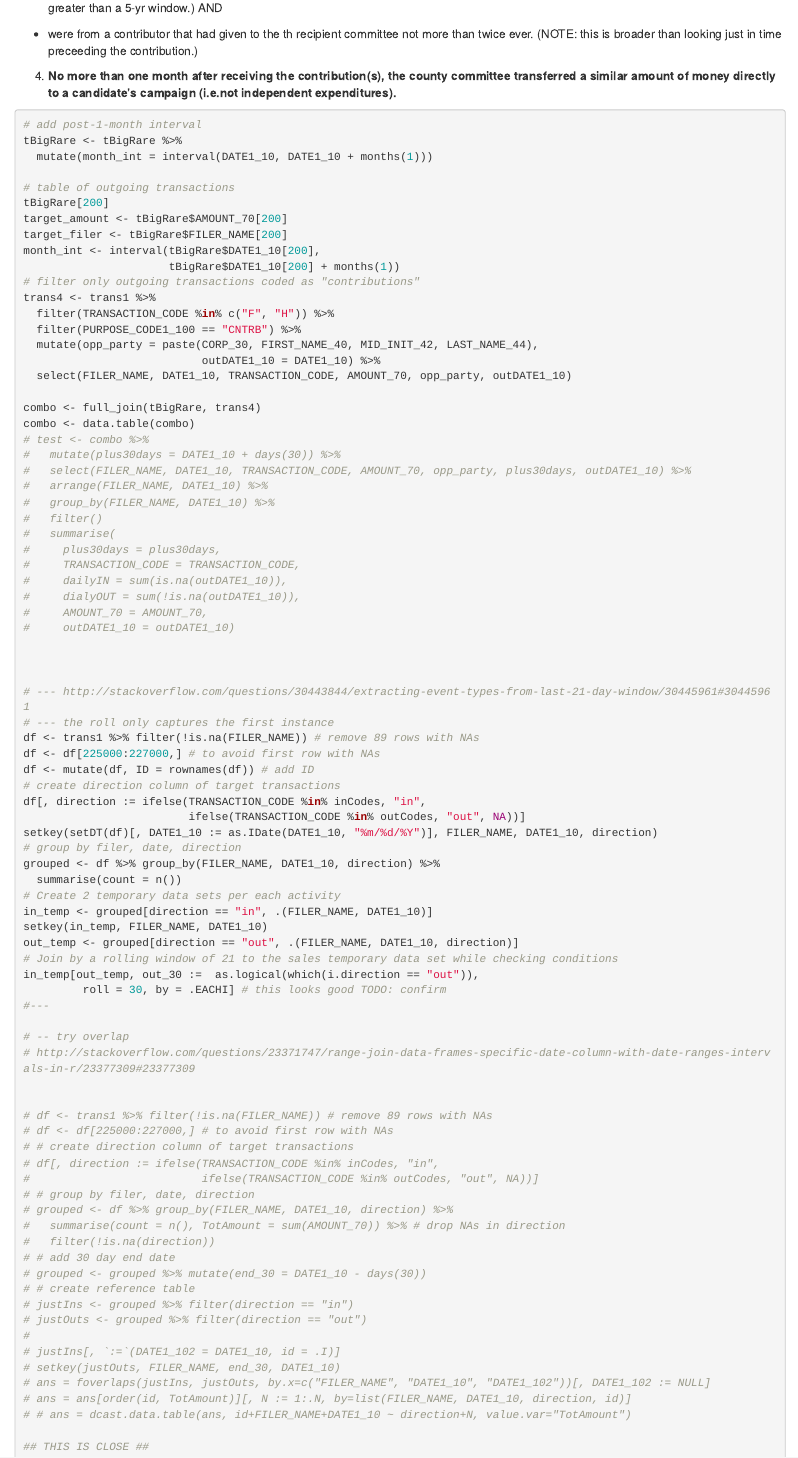
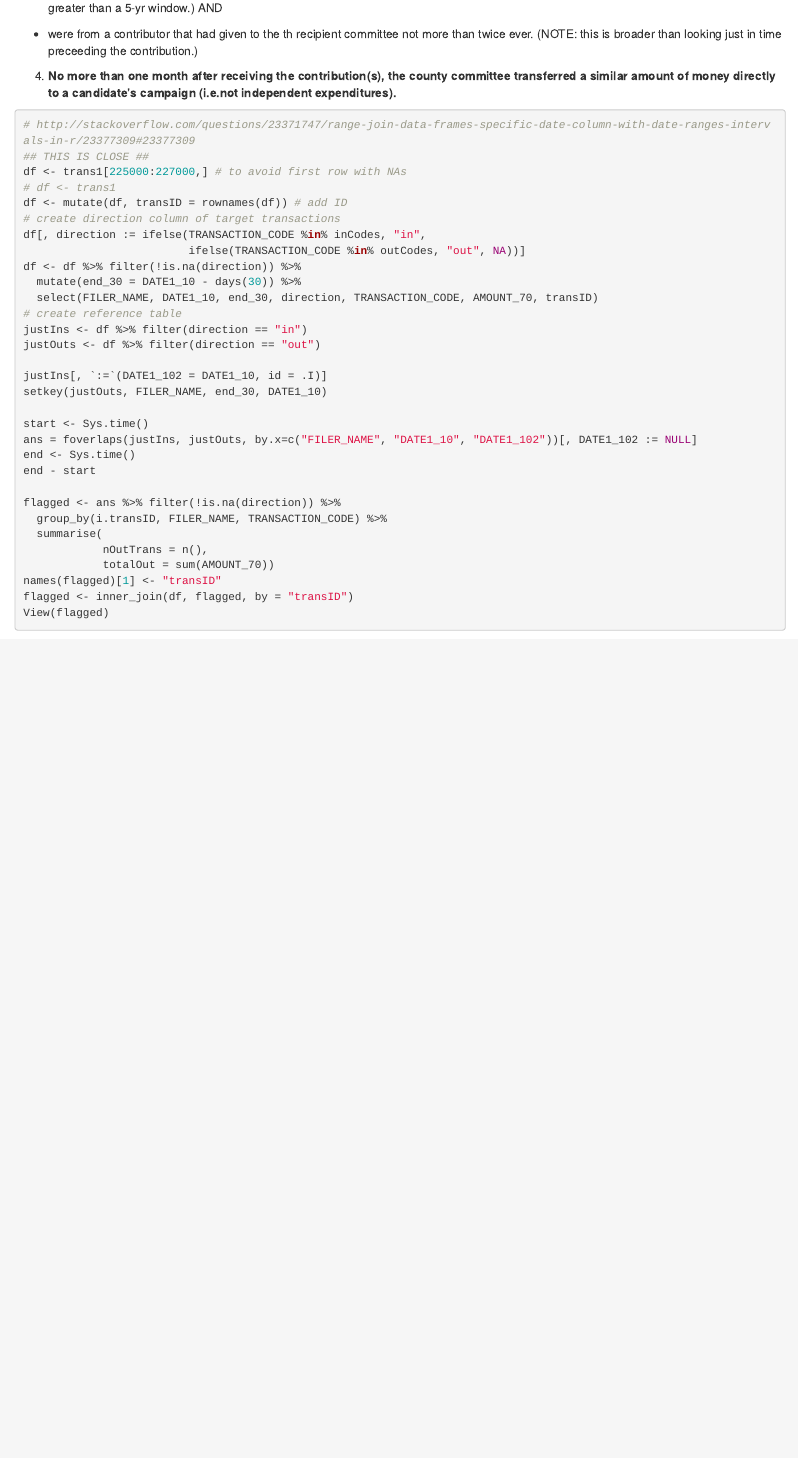
Before and after one commit to MatthewSchumwinger/NYSBOE3, an R Markdown document (summary.Rmd): the page in a window 1100 px wide, from 1440 px down. Rendered offline with R 4.5, knitr and Pandoc, with nearby package versions; some code elsewhere in the file could not run offline.

Commit message:
removed cruft from criteria 4
TODO: select by similar amount

````diff
--- a/summary.Rmd
+++ b/summary.Rmd
@@ -99,98 +99,17 @@ results in:
 
  4) **No more than one month after receiving the contribution(s), the county committee transferred a similar amount of money directly to a candidate's campaign (i.e.not independent expenditures).**
 ```{r c4, message=FALSE, warning=FALSE, eval=FALSE}
-# add post-1-month interval
-tBigRare <- tBigRare %>%
-  mutate(month_int = interval(DATE1_10, DATE1_10 + months(1)))
-
-# table of outgoing transactions
-tBigRare[200]
-target_amount <- tBigRare$AMOUNT_70[200]
-target_filer <- tBigRare$FILER_NAME[200]
-month_int <- interval(tBigRare$DATE1_10[200],
-                      tBigRare$DATE1_10[200] + months(1))
-# filter only outgoing transactions coded as "contributions"
-trans4 <- trans1 %>%
-  filter(TRANSACTION_CODE %in% c("F", "H")) %>%
-  filter(PURPOSE_CODE1_100 == "CNTRB") %>%
-  mutate(opp_party = paste(CORP_30, FIRST_NAME_40, MID_INIT_42, LAST_NAME_44),
-                           outDATE1_10 = DATE1_10) %>%
-  select(FILER_NAME, DATE1_10, TRANSACTION_CODE, AMOUNT_70, opp_party, outDATE1_10)
-
-combo <- full_join(tBigRare, trans4)
-combo <- data.table(combo)
-# test <- combo %>%
-#   mutate(plus30days = DATE1_10 + days(30)) %>%
-#   select(FILER_NAME, DATE1_10, TRANSACTION_CODE, AMOUNT_70, opp_party, plus30days, outDATE1_10) %>%
-#   arrange(FILER_NAME, DATE1_10) %>%
-#   group_by(FILER_NAME, DATE1_10) %>%
-#   filter()
-#   summarise(
-#     plus30days = plus30days,
-#     TRANSACTION_CODE = TRANSACTION_CODE,
-#     dailyIN = sum(is.na(outDATE1_10)),
-#     dialyOUT = sum(!is.na(outDATE1_10)),
-#     AMOUNT_70 = AMOUNT_70,
-#     outDATE1_10 = outDATE1_10)
-
-
-
-# --- http://stackoverflow.com/questions/30443844/extracting-event-types-from-last-21-day-window/30445961#30445961
-# --- the roll only captures the first instance
-df <- trans1 %>% filter(!is.na(FILER_NAME)) # remove 89 rows with NAs
-df <- df[225000:227000,] # to avoid first row with NAs
-df <- mutate(df, ID = rownames(df)) # add ID
-# create direction column of target transactions
-df[, direction := ifelse(TRANSACTION_CODE %in% inCodes, "in",
-                         ifelse(TRANSACTION_CODE %in% outCodes, "out", NA))]
-setkey(setDT(df)[, DATE1_10 := as.IDate(DATE1_10, "%m/%d/%Y")], FILER_NAME, DATE1_10, direction)
-# group by filer, date, direction
-grouped <- df %>% group_by(FILER_NAME, DATE1_10, direction) %>%
-  summarise(count = n())
-# Create 2 temporary data sets per each activity
-in_temp <- grouped[direction == "in", .(FILER_NAME, DATE1_10)]
-setkey(in_temp, FILER_NAME, DATE1_10)
-out_temp <- grouped[direction == "out", .(FILER_NAME, DATE1_10, direction)]
-# Join by a rolling window of 21 to the sales temporary data set while checking conditions
-in_temp[out_temp, out_30 :=  as.logical(which(i.direction == "out")),
-         roll = 30, by = .EACHI] # this looks good TODO: confirm
-#---
-
-# -- try overlap
 # http://stackoverflow.com/questions/23371747/range-join-data-frames-specific-date-column-with-date-ranges-intervals-in-r/23377309#23377309
-
-
-# df <- trans1 %>% filter(!is.na(FILER_NAME)) # remove 89 rows with NAs
-# df <- df[225000:227000,] # to avoid first row with NAs
-# # create direction column of target transactions
-# df[, direction := ifelse(TRANSACTION_CODE %in% inCodes, "in",
-#                          ifelse(TRANSACTION_CODE %in% outCodes, "out", NA))]
-# # group by filer, date, direction
-# grouped <- df %>% group_by(FILER_NAME, DATE1_10, direction) %>%
-#   summarise(count = n(), TotAmount = sum(AMOUNT_70)) %>% # drop NAs in direction
-#   filter(!is.na(direction))
-# # add 30 day end date
-# grouped <- grouped %>% mutate(end_30 = DATE1_10 - days(30))
-# # create reference table
-# justIns <- grouped %>% filter(direction == "in")
-# justOuts <- grouped %>% filter(direction == "out")
-#
-# justIns[, `:=`(DATE1_102 = DATE1_10, id = .I)]
-# setkey(justOuts, FILER_NAME, end_30, DATE1_10)
-# ans = foverlaps(justIns, justOuts, by.x=c("FILER_NAME", "DATE1_10", "DATE1_102"))[, DATE1_102 := NULL]
-# ans = ans[order(id, TotAmount)][, N := 1:.N, by=list(FILER_NAME, DATE1_10, direction, id)]
-# # ans = dcast.data.table(ans, id+FILER_NAME+DATE1_10 ~ direction+N, value.var="TotAmount")
-
 ## THIS IS CLOSE ##
 df <- trans1[225000:227000,] # to avoid first row with NAs
 # df <- trans1
-df <- mutate(df, ID = rownames(df)) # add ID
+df <- mutate(df, transID = rownames(df)) # add ID
 # create direction column of target transactions
 df[, direction := ifelse(TRANSACTION_CODE %in% inCodes, "in",
                          ifelse(TRANSACTION_CODE %in% outCodes, "out", NA))]
 df <- df %>% filter(!is.na(direction)) %>%
   mutate(end_30 = DATE1_10 - days(30)) %>%
-  select(FILER_NAME, DATE1_10, end_30, direction, TRANSACTION_CODE, AMOUNT_70, ID)
+  select(FILER_NAME, DATE1_10, end_30, direction, TRANSACTION_CODE, AMOUNT_70, transID)
 # create reference table
 justIns <- df %>% filter(direction == "in")
 justOuts <- df %>% filter(direction == "out")
@@ -204,8 +123,10 @@ end <- Sys.time()
 end - start
 
 flagged <- ans %>% filter(!is.na(direction)) %>%
-  group_by(i.ID, FILER_NAME, DATE1_10, TRANSACTION_CODE) %>%
+  group_by(i.transID, FILER_NAME, TRANSACTION_CODE) %>%
   summarise(
-            count = n(),
+            nOutTrans = n(),
             totalOut = sum(AMOUNT_70))
+names(flagged)[1] <- "transID"
+flagged <- inner_join(df, flagged, by = "transID")
 View(flagged)
````
Also changed, not shown: summary.Rmd (48 more changed lines).
